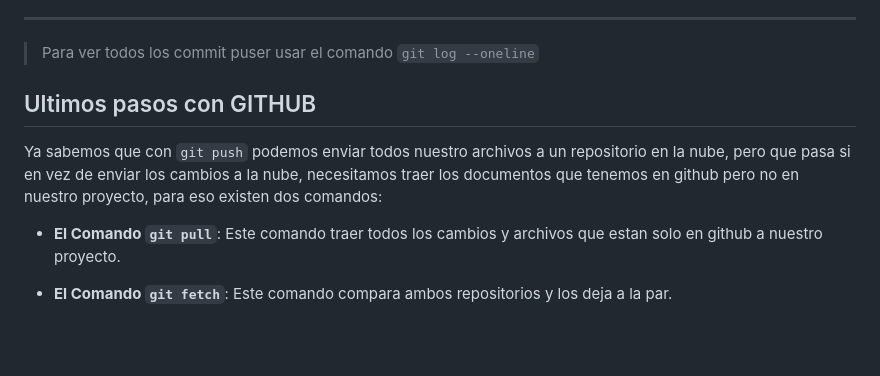
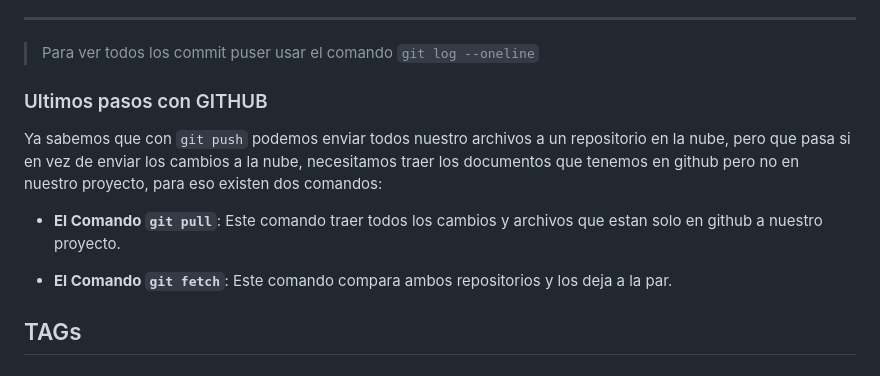
Before and after one commit to amarilloyellow/git_test, a Markdown page: git_notas.md, the part around the change. GitHub-like rendering; blank space fills up the shorter version.

Commit message:
Octavo Commit: Definiendo TAGs

```diff
--- a/git_notas.md
+++ b/git_notas.md
@@ -61,10 +61,12 @@ En la primera fila se muetra el indentificador del commit, para regresar los cam
 ---
 > Para ver todos los commit puser usar el comando `git log --oneline`
 
-## Ultimos pasos con GITHUB
+### Ultimos pasos con GITHUB
 
 Ya sabemos que con `git push` podemos enviar todos nuestro archivos a un repositorio en la nube, pero que pasa si en vez de enviar los cambios a la nube, necesitamos traer los documentos que tenemos en github pero no en nuestro proyecto, para eso existen dos comandos:
 
 - **El Comando `git pull`**: Este comando traer todos los cambios y archivos que estan solo en github a nuestro proyecto.
 
 - **El Comando `git fetch`**: Este comando compara ambos repositorios y los deja a la par.
+
+## TAGs
```
